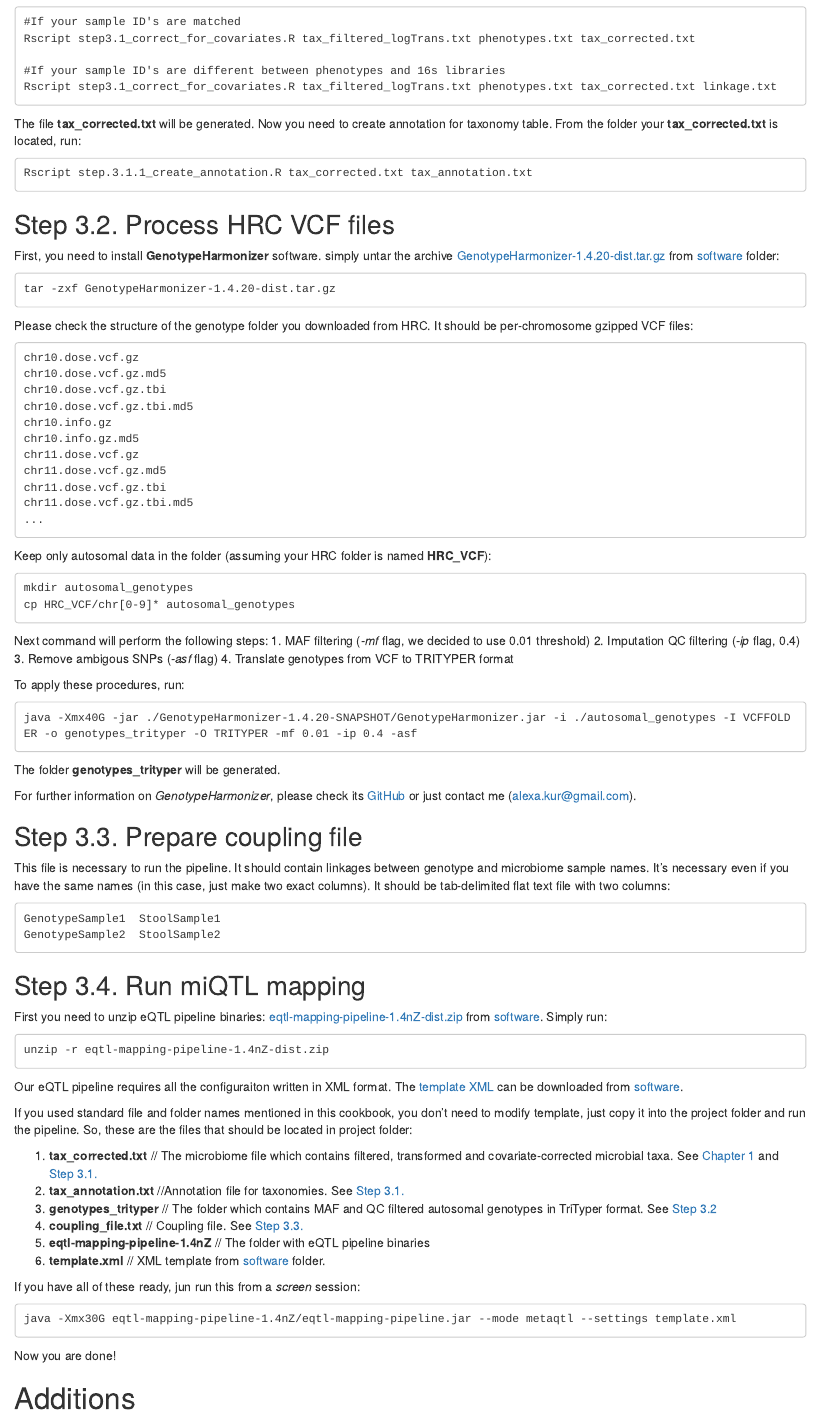
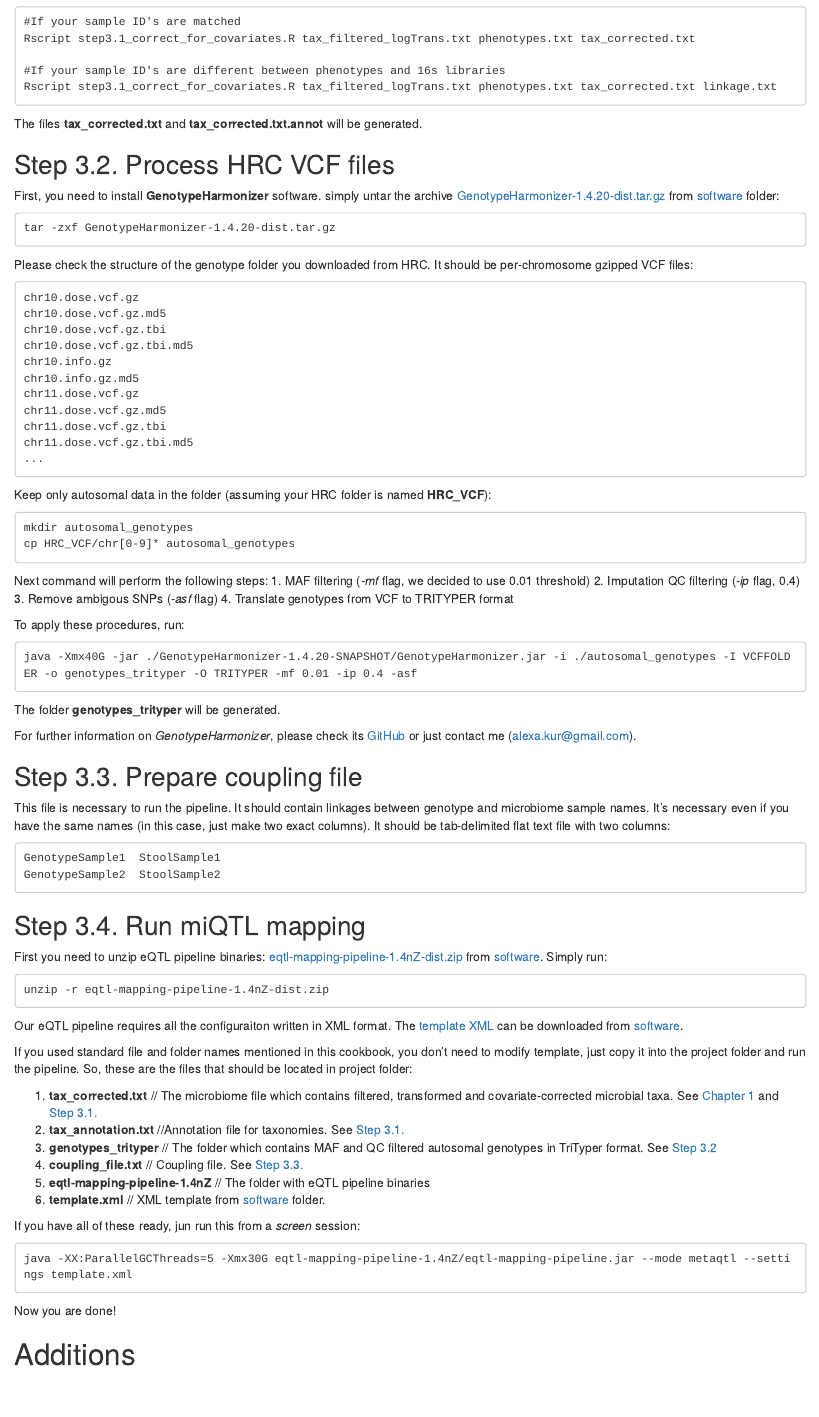
Before and after one commit to alexa-kur/miQTL_cookbook, an R Markdown document (readme_experimental.Rmd): the page in a window 1100 px wide, from 3480 px down. Rendered offline with R 4.5, knitr and Pandoc, with nearby package versions.

Commit message:
updated some stuff

````diff
--- a/readme_experimental.Rmd
+++ b/readme_experimental.Rmd
@@ -192,13 +192,7 @@ Rscript step3.1_correct_for_covariates.R tax_filtered_logTrans.txt phenotypes.tx
 Rscript step3.1_correct_for_covariates.R tax_filtered_logTrans.txt phenotypes.txt tax_corrected.txt linkage.txt
 ```
 
-The file **tax_corrected.txt** will be generated. Now you need to create annotation for taxonomy table. From the folder your **tax_corrected.txt** is located, run:
-
-```
-Rscript step.3.1.1_create_annotation.R tax_corrected.txt tax_annotation.txt
-```
-
-
+The files **tax_corrected.txt** and **tax_corrected.txt.annot** will be generated.
 
 ## Step 3.2. Process HRC VCF files
 
@@ -278,7 +272,7 @@ If you used standard file and folder names mentioned in this cookbook, you don't
 If you have all of these ready, jun run this from a *screen* session:
 
 ```
-java -Xmx30G eqtl-mapping-pipeline-1.4nZ/eqtl-mapping-pipeline.jar --mode metaqtl --settings template.xml
+java -XX:ParallelGCThreads=5 -Xmx30G eqtl-mapping-pipeline-1.4nZ/eqtl-mapping-pipeline.jar --mode metaqtl --settings template.xml
 ```
 
 Now you are done!
````
